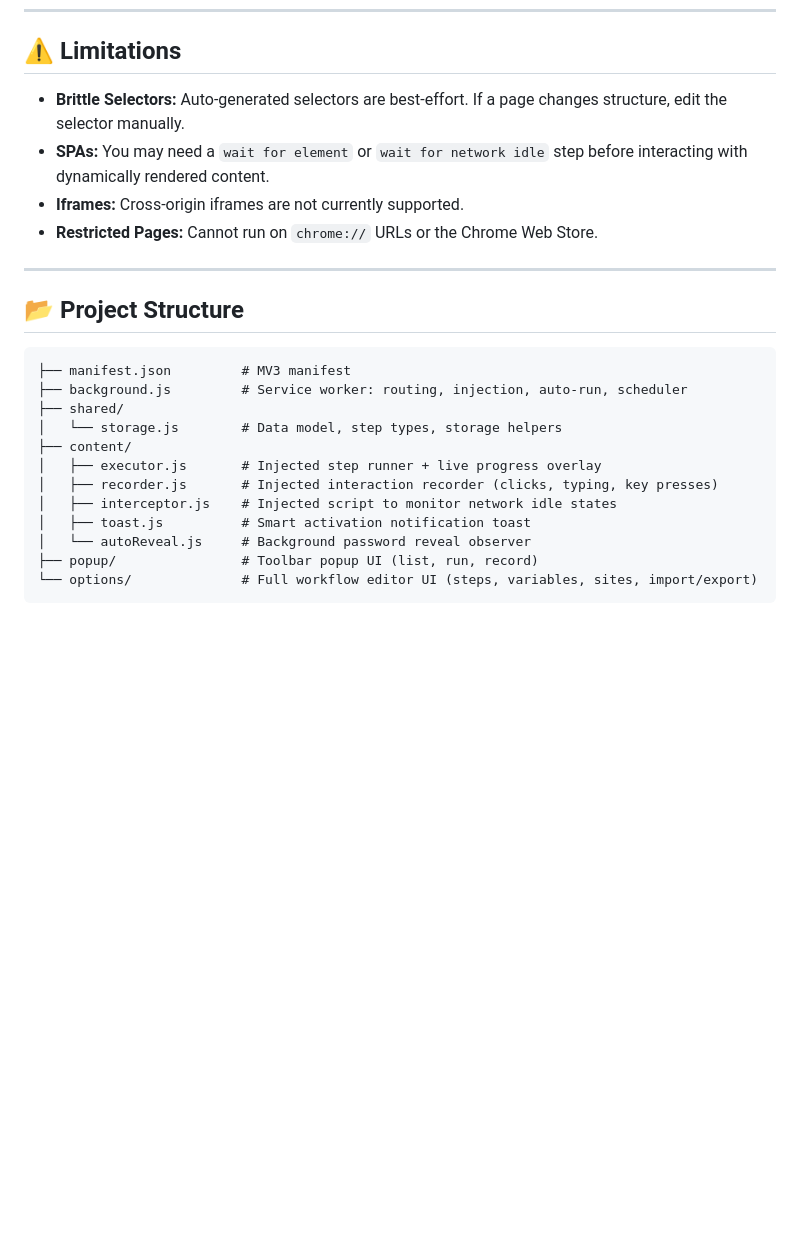
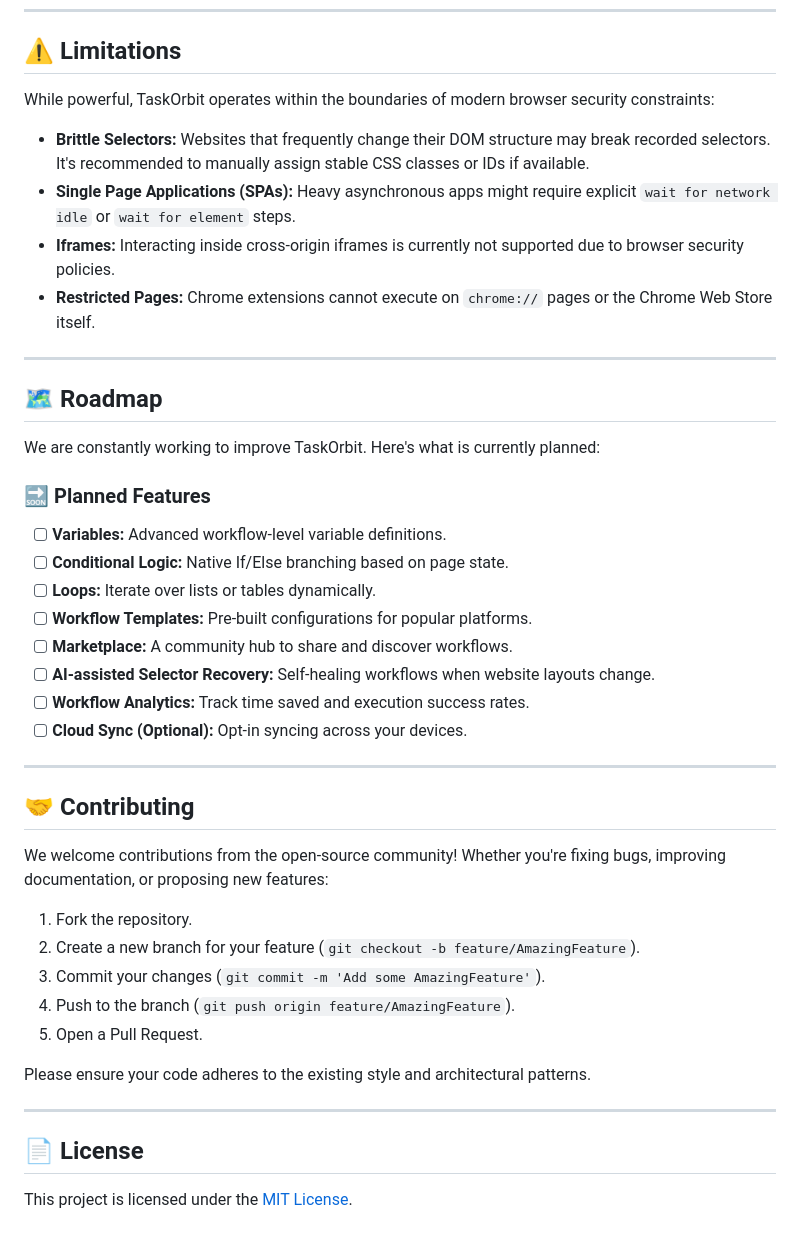
Before and after one commit to visiontech-com-ai/TaskOrbit, a Markdown page: README.md, the part around one of its changes. GitHub-like rendering; blank space fills up the shorter version.

````diff
--- a/README.md
+++ b/README.md
@@ -125,26 +182,45 @@ TaskOrbit comes packed with a rich library of automation steps. Below is a detai
 
 ## ⚠️ Limitations
 
-- **Brittle Selectors:** Auto-generated selectors are best-effort. If a page changes structure, edit the selector manually.
-- **SPAs:** You may need a `wait for element` or `wait for network idle` step before interacting with dynamically rendered content.
-- **Iframes:** Cross-origin iframes are not currently supported.
-- **Restricted Pages:** Cannot run on `chrome://` URLs or the Chrome Web Store.
+While powerful, TaskOrbit operates within the boundaries of modern browser security constraints:
+
+- **Brittle Selectors:** Websites that frequently change their DOM structure may break recorded selectors. It's recommended to manually assign stable CSS classes or IDs if available.
+- **Single Page Applications (SPAs):** Heavy asynchronous apps might require explicit `wait for network idle` or `wait for element` steps.
+- **Iframes:** Interacting inside cross-origin iframes is currently not supported due to browser security policies.
+- **Restricted Pages:** Chrome extensions cannot execute on `chrome://` pages or the Chrome Web Store itself.
 
 ---
 
-## 📂 Project Structure
+## 🗺️ Roadmap
 
-```text
-├── manifest.json         # MV3 manifest
-├── background.js         # Service worker: routing, injection, auto-run, scheduler
-├── shared/
-│   └── storage.js        # Data model, step types, storage helpers
-├── content/
-│   ├── executor.js       # Injected step runner + live progress overlay
-│   ├── recorder.js       # Injected interaction recorder (clicks, typing, key presses)
-│   ├── interceptor.js    # Injected script to monitor network idle states
-│   ├── toast.js          # Smart activation notification toast
-│   └── autoReveal.js     # Background password reveal observer
-├── popup/                # Toolbar popup UI (list, run, record)
-└── options/              # Full workflow editor UI (steps, variables, sites, import/export)
-```
+We are constantly working to improve TaskOrbit. Here's what is currently planned:
+
+### 🔜 Planned Features
+- [ ] **Variables:** Advanced workflow-level variable definitions.
+- [ ] **Conditional Logic:** Native If/Else branching based on page state.
+- [ ] **Loops:** Iterate over lists or tables dynamically.
+- [ ] **Workflow Templates:** Pre-built configurations for popular platforms.
+- [ ] **Marketplace:** A community hub to share and discover workflows.
+- [ ] **AI-assisted Selector Recovery:** Self-healing workflows when website layouts change.
+- [ ] **Workflow Analytics:** Track time saved and execution success rates.
+- [ ] **Cloud Sync (Optional):** Opt-in syncing across your devices.
+
+---
+
+## 🤝 Contributing
+
+We welcome contributions from the open-source community! Whether you're fixing bugs, improving documentation, or proposing new features:
+
+1. Fork the repository.
+2. Create a new branch for your feature (`git checkout -b feature/AmazingFeature`).
+3. Commit your changes (`git commit -m 'Add some AmazingFeature'`).
+4. Push to the branch (`git push origin feature/AmazingFeature`).
+5. Open a Pull Request.
+
+Please ensure your code adheres to the existing style and architectural patterns.
+
+---
+
+## 📄 License
+
+This project is licensed under the [MIT License](https://opensource.org/licenses/MIT).
````
Also changed, not shown: other parts of README.md (+158 -101 lines).
